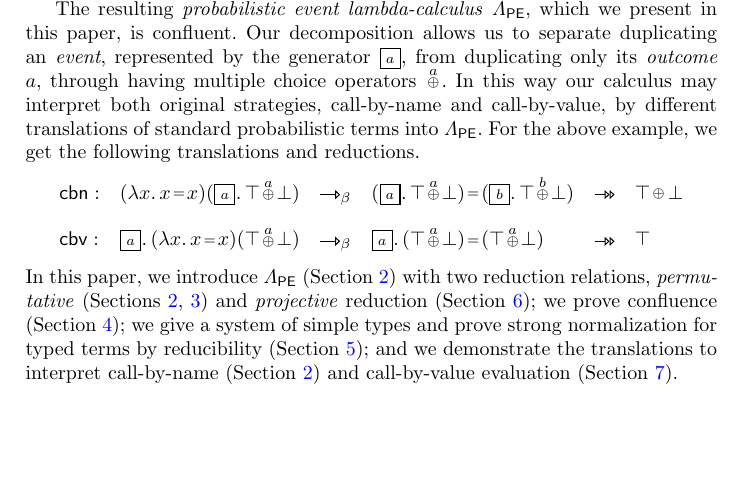
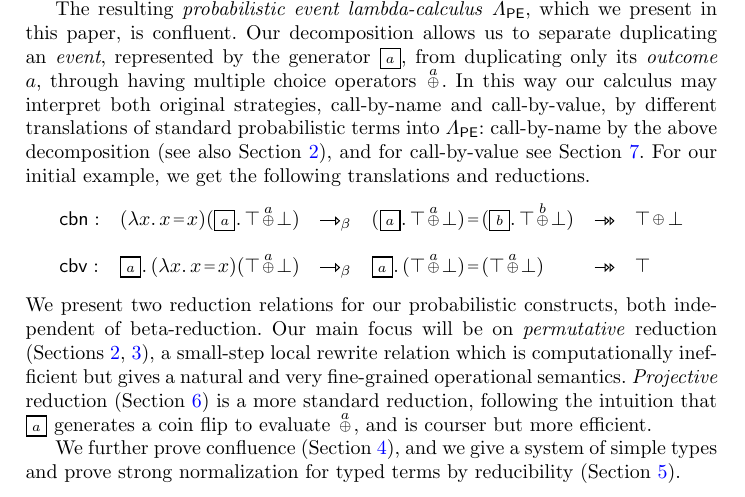
Before and after one commit to willemheijltjes/ProbabilisticLambda, a LaTeX thesis (pl.tex): part of page 2 of 22, cut so that both start at the same text, the shorter picture padded with empty space. Compiled offline with pdfLaTeX.

Commit message:
editing intro after all

```diff
--- a/pl.tex
+++ b/pl.tex
@@ -338,7 +338,7 @@ We address these issues by a decomposition of the probabilistic operator into a
 \]
 Semantically, $\ttrm{!a}$ represents a probabilistic event, that generates a boolean value recorded as $a$. The choice $\ttrm{N+aM}$ is simply a conditional on $a$, choosing $N$ if $a$ is false and $M$ if $a$ is true. Syntactically, $a$ is a boolean variable with an occurrence in $\ttrm{+a}$, and $\ttrm{!a}$ acts as a quantifier, binding all occurrences in its scope. (To capture a non-equal chance, one would attach a probability $p$ to a generator, as $\ttrm{!a}{\kern1pt}_p$, though we will not do so in this paper.)
 
-The resulting \emph{probabilistic event lambda-calculus} $\PEL$, which we present in this paper, is confluent. Our decomposition allows us to separate duplicating an \emph{event}, represented by the generator $\ttrm{!a}$, from duplicating only its \emph{outcome} $a$, through having multiple choice operators $\trm{+a}$. In this way our calculus may interpret both original strategies, call-by-name and call-by-value, by different translations of standard probabilistic terms into $\PEL$. For the above example, we get the following translations and reductions.
+The resulting \emph{probabilistic event lambda-calculus} $\PEL$, which we present in this paper, is confluent. Our decomposition allows us to separate duplicating an \emph{event}, represented by the generator $\ttrm{!a}$, from duplicating only its \emph{outcome} $a$, through having multiple choice operators $\trm{+a}$. In this way our calculus may interpret both original strategies, call-by-name and call-by-value, by different translations of standard probabilistic terms into $\PEL$: call-by-name by the above decomposition (see also Section~\ref{sec:PEL}), and for call-by-value see Section~\ref{sec:cbv}. For our initial example, we get the following translations and reductions.
 \[
 \begin{array}{l@{\quad}l@{\quad}l@{\quad}l@{\quad}l@{\quad}l}
 	\cbn: & \trm{(\x.x = x)(!a.\top+a\bot)} & \rw_\beta & \trm{(!a.\top+a\bot)=(!b.\top+b\bot)} & \rws & \top\+\bot
@@ -347,7 +347,10 @@ The resulting \emph{probabilistic event lambda-calculus} $\PEL$, which we presen
 \end{array}
 \]
 %
-In this paper, we introduce $\PEL$ (Section~\ref{sec:PEL}) with two reduction relations, \emph{permutative} (Sections~\ref{sec:PEL},~\ref{sec:p-reduction}) and \emph{projective} reduction (Section~\ref{sec:projective-reduction}); we prove confluence (Section~\ref{sec:confluence}); we give a system of simple types and prove strong normalization for typed terms by reducibility (Section~\ref{sec:SN}); and we demonstrate the translations to interpret call-by-name (Section~\ref{sec:PEL}) and call-by-value evaluation (Section~\ref{sec:cbv}).
+We present two reduction relations for our probabilistic constructs, both independent of beta-reduction. Our main focus will be on \emph{permutative} reduction (Sections~\ref{sec:PEL},~\ref{sec:p-reduction}), a small-step local rewrite relation which is computationally inefficient but gives a natural and very fine-grained operational semantics. \emph{Projective} reduction (Section~\ref{sec:projective-reduction}) is a more standard reduction, following the intuition that $\ttrm{!a}$ generates a coin flip to evaluate $\ttrm{+a}$, and is courser but more efficient.
+
+%In this paper, we introduce $\PEL$ (Section~\ref{sec:PEL}),   and \emph{projective} reduction (Section~\ref{sec:projective-reduction});
+We further prove confluence (Section~\ref{sec:confluence}), and we give a system of simple types and prove strong normalization for typed terms by reducibility (Section~\ref{sec:SN}).
 
 \subsection{Related work}
 
```
